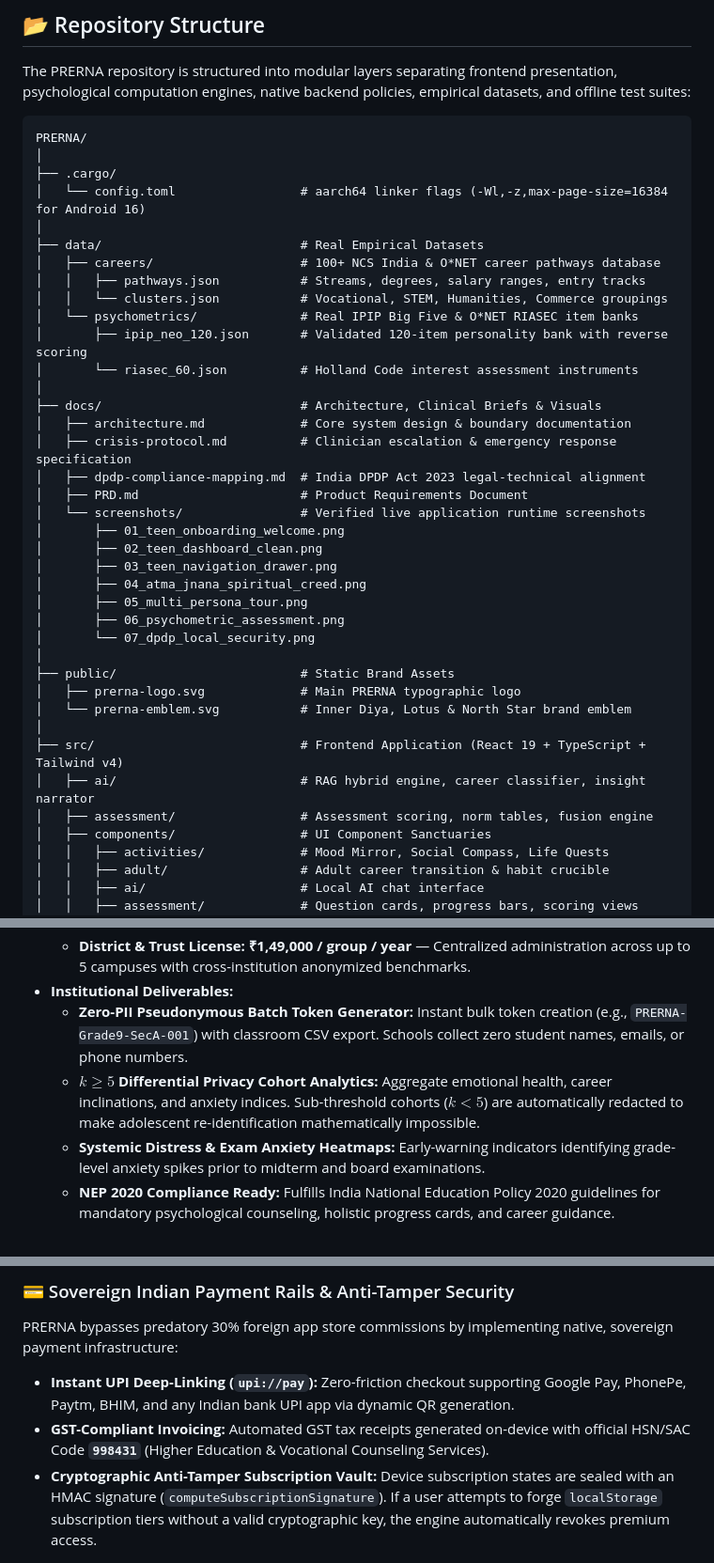
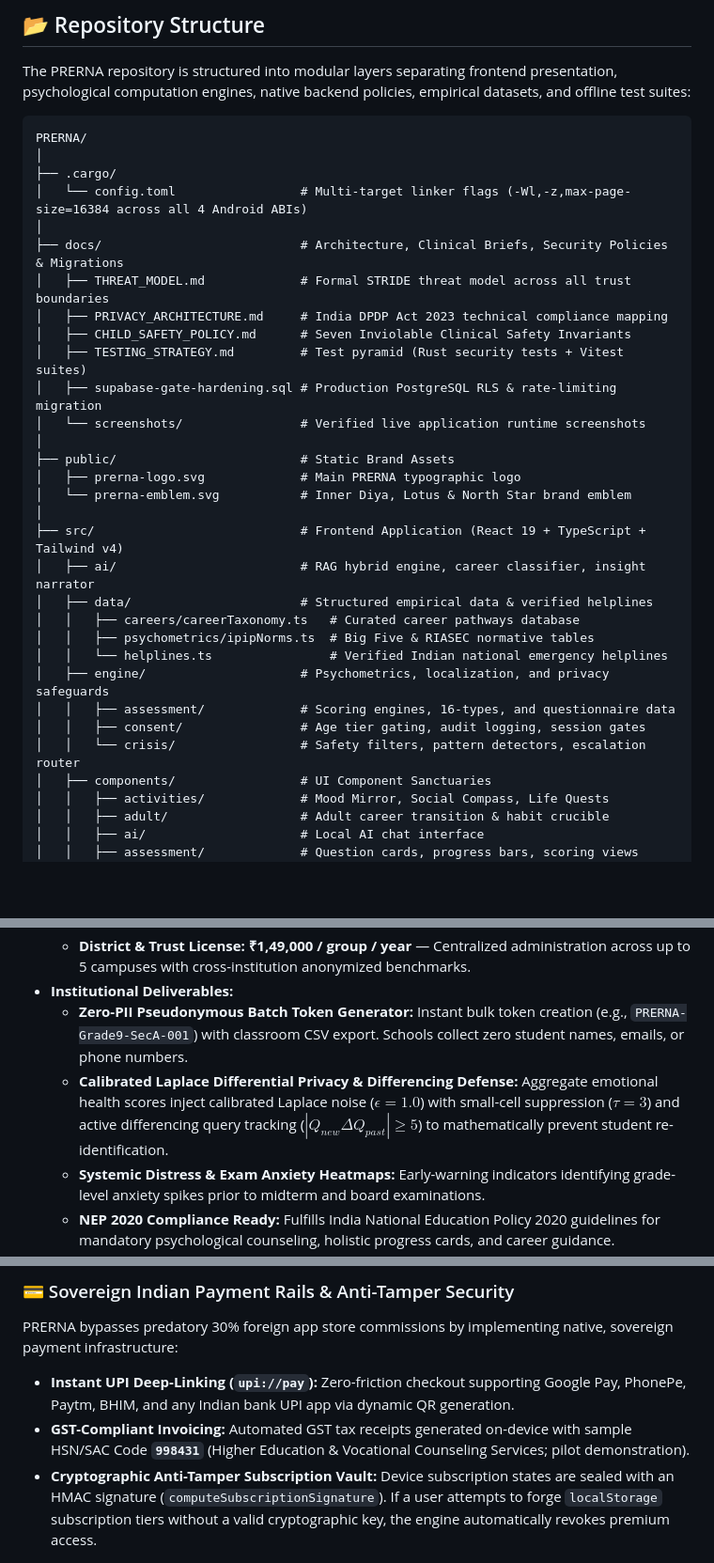
Before and after one commit to HarshkumarG007/PRERNA, a Markdown page: README.md, 3 parts joined by grey strips. Shown at 94% size. Rendered like a GitHub page; blank space fills up the shorter version.

```diff
--- a/README.md
+++ b/README.md
@@ -295,29 +298,15 @@ The PRERNA repository is structured into modular layers separating frontend pres
 PRERNA/
 │
 ├── .cargo/
-│   └── config.toml                 # aarch64 linker flags (-Wl,-z,max-page-size=16384 for Android 16)
+│   └── config.toml                 # Multi-target linker flags (-Wl,-z,max-page-size=16384 across all 4 Android ABIs)
 │
-├── data/                           # Real Empirical Datasets
-│   ├── careers/                    # 100+ NCS India & O*NET career pathways database
-│   │   ├── pathways.json           # Streams, degrees, salary ranges, entry tracks
-│   │   └── clusters.json           # Vocational, STEM, Humanities, Commerce groupings
-│   └── psychometrics/              # Real IPIP Big Five & O*NET RIASEC item banks
-│       ├── ipip_neo_120.json       # Validated 120-item personality bank with reverse scoring
-│       └── riasec_60.json          # Holland Code interest assessment instruments
-│
-├── docs/                           # Architecture, Clinical Briefs & Visuals
-│   ├── architecture.md             # Core system design & boundary documentation
-│   ├── crisis-protocol.md          # Clinician escalation & emergency response specification
-│   ├── dpdp-compliance-mapping.md  # India DPDP Act 2023 legal-technical alignment
-│   ├── PRD.md                      # Product Requirements Document
+├── docs/                           # Architecture, Clinical Briefs, Security Policies & Migrations
+│   ├── THREAT_MODEL.md             # Formal STRIDE threat model across all trust boundaries
+│   ├── PRIVACY_ARCHITECTURE.md     # India DPDP Act 2023 technical compliance mapping
+│   ├── CHILD_SAFETY_POLICY.md      # Seven Inviolable Clinical Safety Invariants
+│   ├── TESTING_STRATEGY.md         # Test pyramid (Rust security tests + Vitest suites)
+│   ├── supabase-gate-hardening.sql # Production PostgreSQL RLS & rate-limiting migration
 │   └── screenshots/                # Verified live application runtime screenshots
-│       ├── 01_teen_onboarding_welcome.png
-│       ├── 02_teen_dashboard_clean.png
-│       ├── 03_teen_navigation_drawer.png
-│       ├── 04_atma_jnana_spiritual_creed.png
-│       ├── 05_multi_persona_tour.png
-│       ├── 06_psychometric_assessment.png
-│       └── 07_dpdp_local_security.png
 │
 ├── public/                         # Static Brand Assets
 │   ├── prerna-logo.svg             # Main PRERNA typographic logo
@@ -325,7 +314,14 @@ PRERNA/
 │
 ├── src/                            # Frontend Application (React 19 + TypeScript + Tailwind v4)
 │   ├── ai/                         # RAG hybrid engine, career classifier, insight narrator
-│   ├── assessment/                 # Assessment scoring, norm tables, fusion engine
+│   ├── data/                       # Structured empirical data & verified helplines
+│   │   ├── careers/careerTaxonomy.ts   # Curated career pathways database
+│   │   ├── psychometrics/ipipNorms.ts  # Big Five & RIASEC normative tables
+│   │   └── helplines.ts                # Verified Indian national emergency helplines
+│   ├── engine/                     # Psychometrics, localization, and privacy safeguards
+│   │   ├── assessment/             # Scoring engines, 16-types, and questionnaire data
+│   │   ├── consent/                # Age tier gating, audit logging, session gates
+│   │   └── crisis/                 # Safety filters, pattern detectors, escalation router
 │   ├── components/                 # UI Component Sanctuaries
 │   │   ├── activities/             # Mood Mirror, Social Compass, Life Quests
 │   │   ├── adult/                  # Adult career transition & habit crucible
@@ -718,7 +714,7 @@ To ensure long-term open-source sustainability, PRERNA implements a **Sacred Cro
   - **District & Trust License:** **₹1,49,000 / group / year** — Centralized administration across up to 5 campuses with cross-institution anonymized benchmarks.
 * **Institutional Deliverables:**
   - **Zero-PII Pseudonymous Batch Token Generator:** Instant bulk token creation (e.g., `PRERNA-Grade9-SecA-001`) with classroom CSV export. Schools collect zero student names, emails, or phone numbers.
-  - **$k \ge 5$ Differential Privacy Cohort Analytics:** Aggregate emotional health, career inclinations, and anxiety indices. Sub-threshold cohorts ($k < 5$) are automatically redacted to make adolescent re-identification mathematically impossible.
+  - **Calibrated Laplace Differential Privacy & Differencing Defense:** Aggregate emotional health scores inject calibrated Laplace noise ($\epsilon = 1.0$) with small-cell suppression ($\tau = 3$) and active differencing query tracking ($|Q_{new} \Delta Q_{past}| \ge 5$) to mathematically prevent student re-identification.
   - **Systemic Distress & Exam Anxiety Heatmaps:** Early-warning indicators identifying grade-level anxiety spikes prior to midterm and board examinations.
   - **NEP 2020 Compliance Ready:** Fulfills India National Education Policy 2020 guidelines for mandatory psychological counseling, holistic progress cards, and career guidance.
   - **Teacher Vitality Program & 432 Hz Campus Chimes:** Tagore-inspired educator self-care drills, mindfulness pacing, and non-punitive classroom playbooks.
@@ -731,7 +727,7 @@ To ensure long-term open-source sustainability, PRERNA implements a **Sacred Cro
 
 PRERNA bypasses predatory 30% foreign app store commissions by implementing native, sovereign payment infrastructure:
 - **Instant UPI Deep-Linking (`upi://pay`):** Zero-friction checkout supporting Google Pay, PhonePe, Paytm, BHIM, and any Indian bank UPI app via dynamic QR generation.
-- **GST-Compliant Invoicing:** Automated GST tax receipts generated on-device with official HSN/SAC Code **`998431`** (Higher Education & Vocational Counseling Services).
+- **GST-Compliant Invoicing:** Automated GST tax receipts generated on-device with sample HSN/SAC Code **`998431`** (Higher Education & Vocational Counseling Services; pilot demonstration).
 - **Cryptographic Anti-Tamper Subscription Vault:** Device subscription states are sealed with an HMAC signature (`computeSubscriptionSignature`). If a user attempts to forge `localStorage` subscription tiers without a valid cryptographic key, the engine automatically revokes premium access.
 
 ---
```
Also changed, not shown: other parts of README.md (+8 -5 lines).
